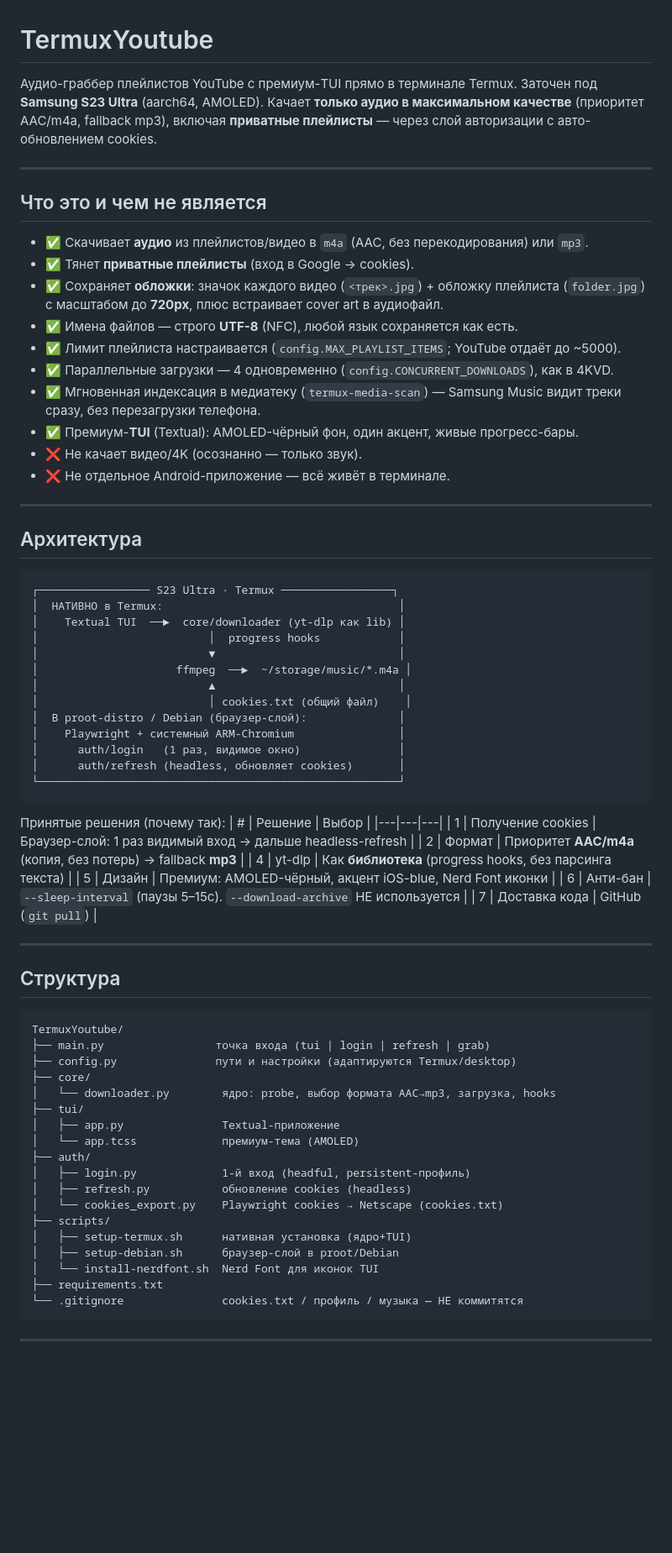
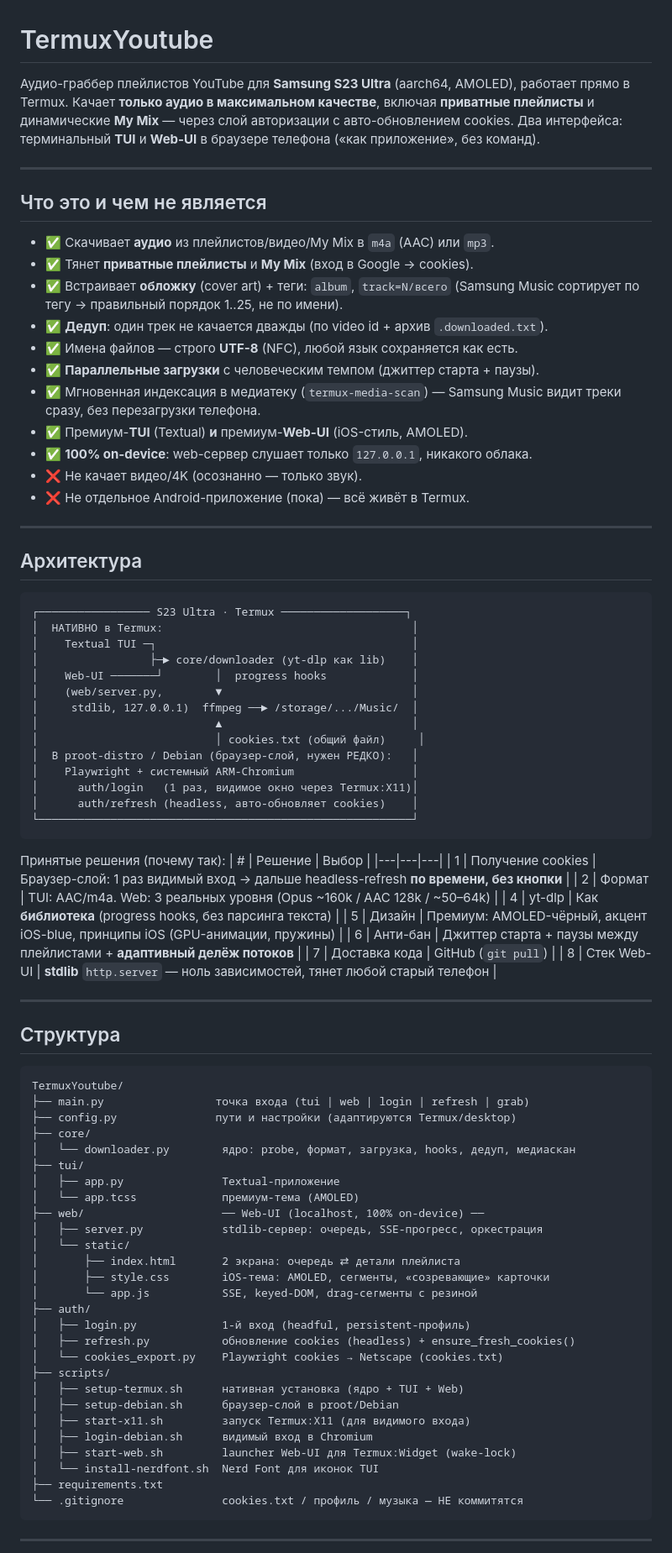
Before and after one commit to ImFrend/4K_video_downloader, a Markdown page: README.md, the part around one of its changes. Shown at 84% size. Drawn GitHub-style; blank space fills up the shorter version.

Commit message:
docs: README под web-UI — 3 уровня качества, бренд-цвета, drag/резина, адаптивный делёж (1 микс=4), созревающие карточки, структура, пути, статус

````diff
--- a/README.md
+++ b/README.md
@@ -1,56 +1,60 @@
 # TermuxYoutube
 
-Аудио-граббер плейлистов YouTube с премиум-TUI прямо в терминале Termux.
-Заточен под **Samsung S23 Ultra** (aarch64, AMOLED). Качает **только аудио в
-максимальном качестве** (приоритет AAC/m4a, fallback mp3), включая **приватные
-плейлисты** — через слой авторизации с авто-обновлением cookies.
+Аудио-граббер плейлистов YouTube для **Samsung S23 Ultra** (aarch64, AMOLED),
+работает прямо в Termux. Качает **только аудио в максимальном качестве**, включая
+**приватные плейлисты** и динамические **My Mix** — через слой авторизации с
+авто-обновлением cookies. Два интерфейса: терминальный **TUI** и **Web-UI** в
+браузере телефона («как приложение», без команд).
 
 ---
 
 ## Что это и чем не является
 
-- ✅ Скачивает **аудио** из плейлистов/видео в `m4a` (AAC, без перекодирования) или `mp3`.
-- ✅ Тянет **приватные плейлисты** (вход в Google → cookies).
-- ✅ Сохраняет **обложки**: значок каждого видео (`<трек>.jpg`) + обложку плейлиста
-  (`folder.jpg`) с масштабом до **720px**, плюс встраивает cover art в аудиофайл.
+- ✅ Скачивает **аудио** из плейлистов/видео/My Mix в `m4a` (AAC) или `mp3`.
+- ✅ Тянет **приватные плейлисты** и **My Mix** (вход в Google → cookies).
+- ✅ Встраивает **обложку** (cover art) + теги: `album`, `track=N/всего`
+  (Samsung Music сортирует по тегу → правильный порядок 1..25, не по имени).
+- ✅ **Дедуп**: один трек не качается дважды (по video id + архив `.downloaded.txt`).
 - ✅ Имена файлов — строго **UTF-8** (NFC), любой язык сохраняется как есть.
-- ✅ Лимит плейлиста настраивается (`config.MAX_PLAYLIST_ITEMS`; YouTube отдаёт до ~5000).
-- ✅ Параллельные загрузки — 4 одновременно (`config.CONCURRENT_DOWNLOADS`), как в 4KVD.
+- ✅ **Параллельные загрузки** с человеческим темпом (джиттер старта + паузы).
 - ✅ Мгновенная индексация в медиатеку (`termux-media-scan`) — Samsung Music видит
   треки сразу, без перезагрузки телефона.
-- ✅ Премиум-**TUI** (Textual): AMOLED-чёрный фон, один акцент, живые прогресс-бары.
+- ✅ Премиум-**TUI** (Textual) **и** премиум-**Web-UI** (iOS-стиль, AMOLED).
+- ✅ **100% on-device**: web-сервер слушает только `127.0.0.1`, никакого облака.
 - ❌ Не качает видео/4K (осознанно — только звук).
-- ❌ Не отдельное Android-приложение — всё живёт в терминале.
+- ❌ Не отдельное Android-приложение (пока) — всё живёт в Termux.
 
 ---
 
 ## Архитектура
 
 ```
-┌───────────────── S23 Ultra · Termux ─────────────────┐
-│  НАТИВНО в Termux:                                    │
-│    Textual TUI  ──►  core/downloader (yt-dlp как lib) │
-│                          │  progress hooks            │
-│                          ▼                            │
-│                     ffmpeg  ──►  ~/storage/music/*.m4a │
-│                          ▲                            │
-│                          │ cookies.txt (общий файл)    │
-│  В proot-distro / Debian (браузер-слой):              │
-│    Playwright + системный ARM-Chromium                │
-│      auth/login   (1 раз, видимое окно)               │
-│      auth/refresh (headless, обновляет cookies)       │
-└───────────────────────────────────────────────────────┘
+┌───────────────── S23 Ultra · Termux ───────────────────┐
+│  НАТИВНО в Termux:                                      │
+│    Textual TUI ─┐                                       │
+│                 ├─► core/downloader (yt-dlp как lib)    │
+│    Web-UI ───────┘        │  progress hooks             │
+│    (web/server.py,        ▼                             │
+│     stdlib, 127.0.0.1)  ffmpeg ──► /storage/.../Music/  │
+│                           ▲                             │
+│                           │ cookies.txt (общий файл)     │
+│  В proot-distro / Debian (браузер-слой, нужен РЕДКО):   │
+│    Playwright + системный ARM-Chromium                  │
+│      auth/login   (1 раз, видимое окно через Termux:X11)│
+│      auth/refresh (headless, авто-обновляет cookies)    │
+└─────────────────────────────────────────────────────────┘
 ```
 
 Принятые решения (почему так):
 | # | Решение | Выбор |
 |---|---|---|
-| 1 | Получение cookies | Браузер-слой: 1 раз видимый вход → дальше headless-refresh |
-| 2 | Формат | Приоритет **AAC/m4a** (копия, без потерь) → fallback **mp3** |
+| 1 | Получение cookies | Браузер-слой: 1 раз видимый вход → дальше headless-refresh **по времени, без кнопки** |
+| 2 | Формат | TUI: AAC/m4a. Web: 3 реальных уровня (Opus ~160k / AAC 128k / ~50–64k) |
 | 4 | yt-dlp | Как **библиотека** (progress hooks, без парсинга текста) |
-| 5 | Дизайн | Премиум: AMOLED-чёрный, акцент iOS-blue, Nerd Font иконки |
-| 6 | Анти-бан | `--sleep-interval` (паузы 5–15с). `--download-archive` НЕ используется |
+| 5 | Дизайн | Премиум: AMOLED-чёрный, акцент iOS-blue, принципы iOS (GPU-анимации, пружины) |
+| 6 | Анти-бан | Джиттер старта + паузы между плейлистами + **адаптивный делёж потоков** |
 | 7 | Доставка кода | GitHub (`git pull`) |
+| 8 | Стек Web-UI | **stdlib** `http.server` — ноль зависимостей, тянет любой старый телефон |
 
 ---
 
@@ -58,20 +62,29 @@
 
 ```
 TermuxYoutube/
-├── main.py                 точка входа (tui | login | refresh | grab)
+├── main.py                 точка входа (tui | web | login | refresh | grab)
 ├── config.py               пути и настройки (адаптируются Termux/desktop)
 ├── core/
-│   └── downloader.py        ядро: probe, выбор формата AAC→mp3, загрузка, hooks
+│   └── downloader.py        ядро: probe, формат, загрузка, hooks, дедуп, медиаскан
 ├── tui/
 │   ├── app.py               Textual-приложение
 │   └── app.tcss             премиум-тема (AMOLED)
+├── web/                     ── Web-UI (localhost, 100% on-device) ──
+│   ├── server.py            stdlib-сервер: очередь, SSE-прогресс, оркестрация
+│   └── static/
+│       ├── index.html       2 экрана: очередь ⇄ детали плейлиста
+│       ├── style.css        iOS-тема: AMOLED, сегменты, «созревающие» карточки
+│       └── app.js           SSE, keyed-DOM, drag-сегменты с резиной
 ├── auth/
 │   ├── login.py             1-й вход (headful, persistent-профиль)
-│   ├── refresh.py           обновление cookies (headless)
+│   ├── refresh.py           обновление cookies (headless) + ensure_fresh_cookies()
 │   └── cookies_export.py    Playwright cookies → Netscape (cookies.txt)
 ├── scripts/
-│   ├── setup-termux.sh      нативная установка (ядро+TUI)
+│   ├── setup-termux.sh      нативная установка (ядро + TUI + Web)
 │   ├── setup-debian.sh      браузер-слой в proot/Debian
+│   ├── start-x11.sh         запуск Termux:X11 (для видимого входа)
+│   ├── login-debian.sh      видимый вход в Chromium
+│   ├── start-web.sh         launcher Web-UI для Termux:Widget (wake-lock)
 │   └── install-nerdfont.sh  Nerd Font для иконок TUI
 ├── requirements.txt
 └── .gitignore               cookies.txt / профиль / музыка — НЕ коммитятся
````
Also changed, not shown: other parts of README.md (+66 -34 lines).
